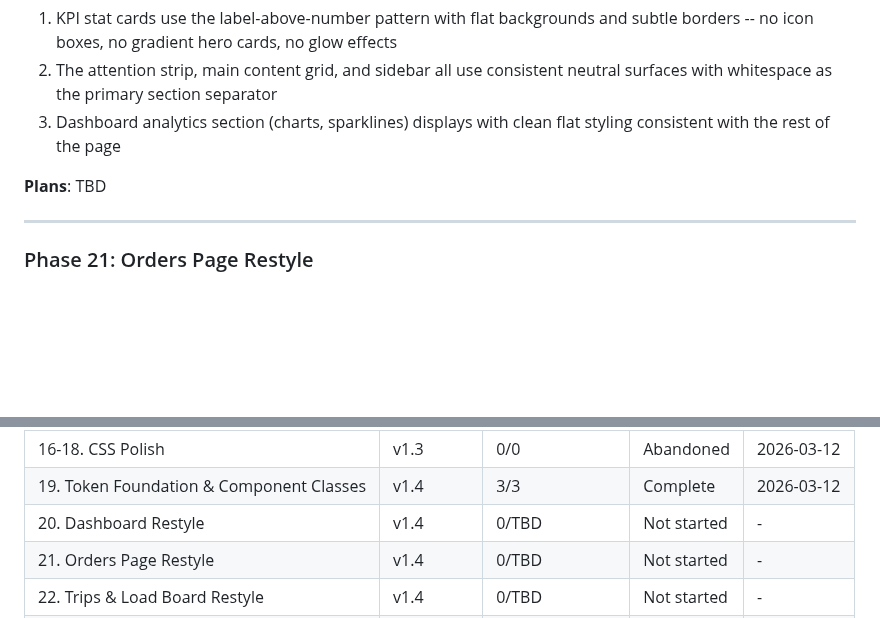
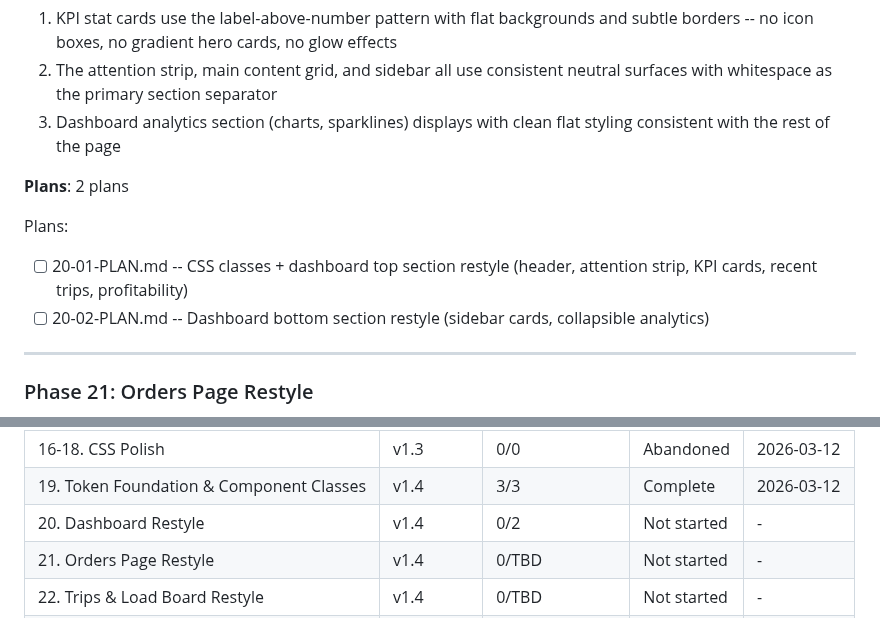
Before and after one commit to safety-ops/horizonstar-tms, a Markdown page: .planning/ROADMAP.md, 2 parts joined by grey strips. Drawn GitHub-style; blank space fills up the shorter version.

Commit message:
docs(20): create dashboard restyle phase plan
Phase 20: Dashboard Restyle
- 2 plans in 2 waves
- Plan 01: CSS classes + top section (header, attention strip, KPI cards, trips, profitability)
- Plan 02: Bottom section (sidebar cards, collapsible analytics)
- Ready for execution

Co-Authored-By: Claude Opus 4.6 <noreply@anthropic.com>

```diff
--- a/.planning/ROADMAP.md
+++ b/.planning/ROADMAP.md
@@ -114,7 +114,11 @@ Plans:
 2. The attention strip, main content grid, and sidebar all use consistent neutral surfaces with whitespace as the primary section separator
 3. Dashboard analytics section (charts, sparklines) displays with clean flat styling consistent with the rest of the page
 
-**Plans**: TBD
+**Plans**: 2 plans
+
+Plans:
+- [ ] 20-01-PLAN.md -- CSS classes + dashboard top section restyle (header, attention strip, KPI cards, recent trips, profitability)
+- [ ] 20-02-PLAN.md -- Dashboard bottom section restyle (sidebar cards, collapsible analytics)
 
 ---
 
@@ -243,7 +247,7 @@ Phases execute in numeric order: 19 → 20 → 21 → 22 → 23 → 24 → 25
 | 13-15. Remaining Pages | v1.2 | 0/0 | Abandoned | 2026-02-11 |
 | 16-18. CSS Polish | v1.3 | 0/0 | Abandoned | 2026-03-12 |
 | 19. Token Foundation & Component Classes | v1.4 | 3/3 | Complete | 2026-03-12 |
-| 20. Dashboard Restyle | v1.4 | 0/TBD | Not started | - |
+| 20. Dashboard Restyle | v1.4 | 0/2 | Not started | - |
 | 21. Orders Page Restyle | v1.4 | 0/TBD | Not started | - |
 | 22. Trips & Load Board Restyle | v1.4 | 0/TBD | Not started | - |
 | 23. People & Fleet Restyle | v1.4 | 0/TBD | Not started | - |
```
Also changed, not shown: other parts of .planning/ROADMAP.md (+1 -1 lines), 2 other files.
